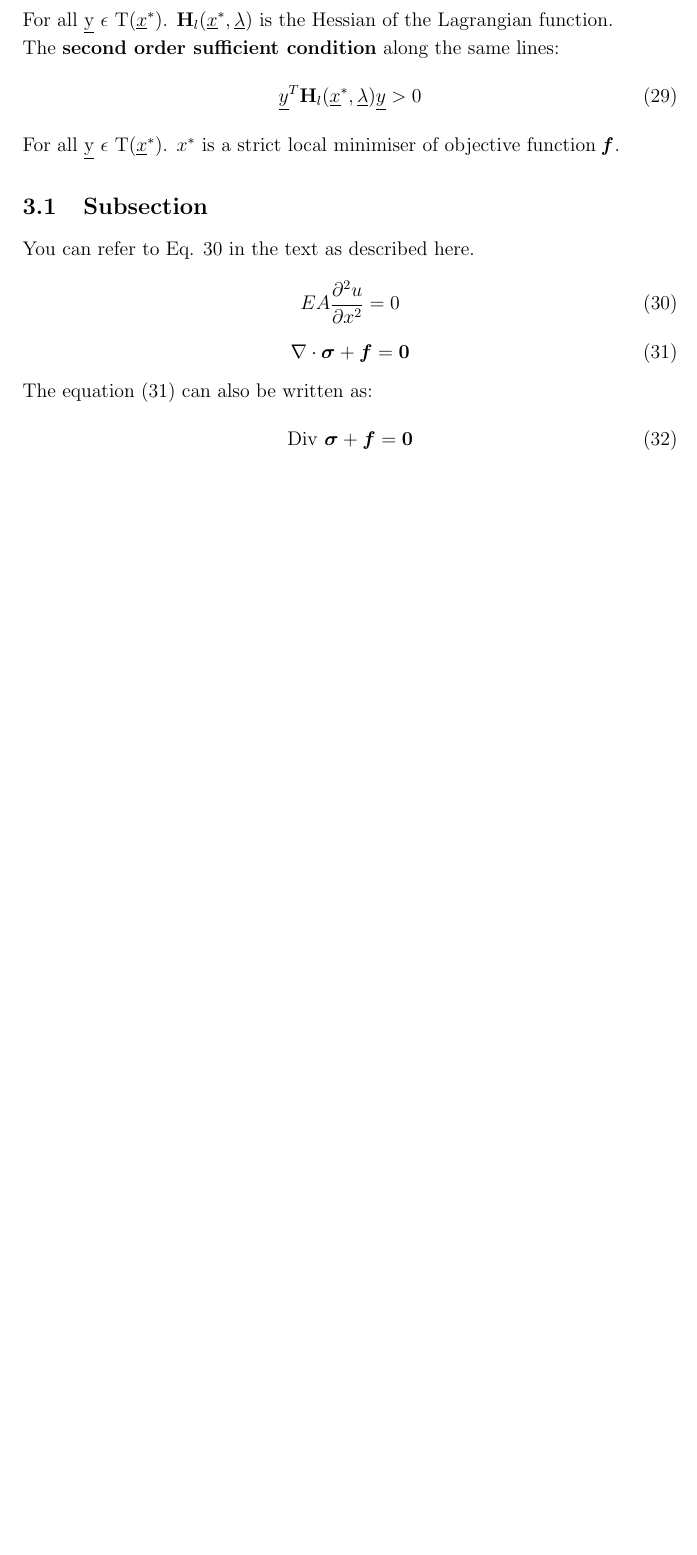
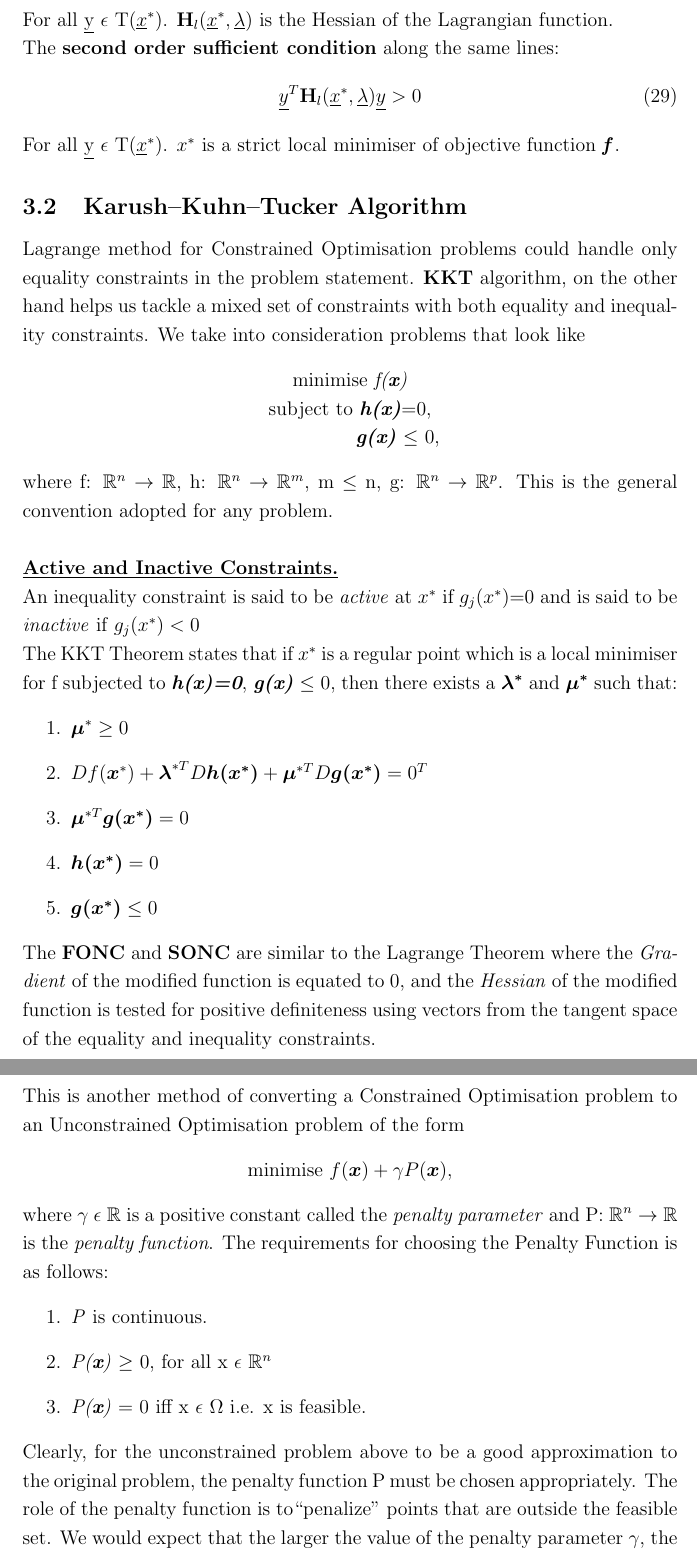
Before and after one commit to DebjitHore/Notes---Optimization, a LaTeX document (main.tex): part of page 14 of 15 before the commit and two parts of pages 14 and 15 of 16 after it, the two joined at a grey line, cut so that both start at the same text, the shorter picture padded with empty space. Compiled offline with pdfLaTeX.

Commit message:
complete scribing

```diff
--- a/main.tex
+++ b/main.tex
@@ -338,23 +350,39 @@ The \textbf{second order sufficient condition} along the same lines:
 For all \underline{y} $\epsilon$ T$(\underline{x}^{*})$. $x^{*}$
 is a strict local minimiser of objective function \textbf{\textit{f}}.
 
-\subsection{Subsection}
-You can refer to Eq. \ref{eq2} in the text as described here.
-%
-\begin{equation}
-    EA \dfrac{\partial^{2} u}{\partial x^{2}} = 0 \label{eq2}
-\end{equation}
-%
-%
-\begin{equation}
-    \nabla \cdot \boldsymbol{\sigma} + \boldsymbol{f} = \mathbf{0} \label{eq3}
-\end{equation}
-%
-The equation (\ref{eq3}) can also be written as:
-%
-\begin{equation}
-    \mathrm{Div} \ \boldsymbol{\sigma} + \boldsymbol{f} = \mathbf{0} \label{eq4}
-\end{equation}
+\subsection{Karush–Kuhn–Tucker Algorithm}
+Lagrange method for Constrained Optimisation problems could handle only equality constraints in the problem statement. \textbf{KKT} algorithm, on the other hand helps us tackle a mixed set of constraints with both equality and inequality constraints. We take into consideration problems that look like
+\begin{center}
+    minimise \textit{f(\textbf{x})}\\
+    subject to \textit{\textbf{h(x)}}=0,\\
+    \hspace{1.90 cm} \textit{\textbf{g(x)}} $\leq$ 0,
+\end{center}
+where f: $\mathbb{R}^{n}\rightarrow\mathbb{R}$, h: $\mathbb{R}^{n}\rightarrow\mathbb{R}^{m}$, m $\leq$ n, g: $\mathbb{R}^{n}\rightarrow\mathbb{R}^{p}$. This is the general convention adopted for any problem.\\[1\baselineskip]
+\textbf{\underline{Active and Inactive Constraints.}}\\
+An inequality constraint is said to be \textit{active} at $x^{*}$ if $g_{j}(x^{*})$=0 and is said to be \textit{inactive} if $g_{j}(x^{*}) < 0$ \\
+The KKT Theorem states that if $x^{*}$ is a regular point which is a local minimiser for f subjected to \textit{\textbf{h(x)=0}}, \textit{\textbf{g(x)}} $\leq$ 0, then there exists a $\boldsymbol{\lambda^{*}}$ and $\boldsymbol{\mu^{*}}$ such that:
+\begin{enumerate}
+    \item $\boldsymbol{\mu}^{*} \geq 0$
+    \item $ Df(\boldsymbol{x}^{*})+ \boldsymbol{\lambda}^{*T}D\boldsymbol{h(x^{*})} + \boldsymbol{\mu}^{*T}D\boldsymbol{g(x^{*})} = 0^{T}$
+    \item $\boldsymbol{\mu}^{*T}\boldsymbol{g(x^{*})} = 0$
+    \item $\boldsymbol{h(x^{*})}=0$
+    \item $\boldsymbol{g(x^{*})} \leq 0$
+\end{enumerate}
+The \textbf{FONC} and \textbf{SONC} are similar to the Lagrange Theorem where the \textit{Gradient} of the modified function is equated to 0, and the \textit{Hessian} of the modified function is tested for positive definiteness using vectors from the tangent space of the equality and inequality constraints.
+\subsection{Penalty Methods.}
+This is another method of converting a Constrained Optimisation problem to an Unconstrained Optimisation problem of the form
+\begin{center}
+    minimise $f(\boldsymbol{x})+\gamma P(\boldsymbol{x}),$
+\end{center}
+where $\gamma$ $\epsilon$ $\mathbb{R}$ is a positive constant called the \textit{penalty parameter} and P: $\mathbb{R}^{n} \rightarrow \mathbb{R}$ is the \textit{penalty function}. The requirements for choosing the Penalty Function is as follows:
+\begin{enumerate}
+    \item \textit{P} is continuous.
+    \item \textit{P(\textbf{x})} $\geq$ 0, for all x $\epsilon$ $\mathbb{R}^{n}$
+    \item \textit{P(\textbf{x})} = 0 iff x $\epsilon$ $\Omega$ i.e. x is feasible.
+\end{enumerate}
+Clearly, for the unconstrained problem above to be a good approximation to the original problem, the penalty function P must be chosen appropriately. The role of the penalty function is to``penalize" points that are outside the feasible set.
+We would expect that the larger the value of the penalty parameter $\gamma$, the closer the approximated solution will be to the true solution, because points that violate  the constraints are penalized more heavily.
+
 %
 %
 \clearpage
```
Also changed, not shown: main.tex (24 more changed lines).
